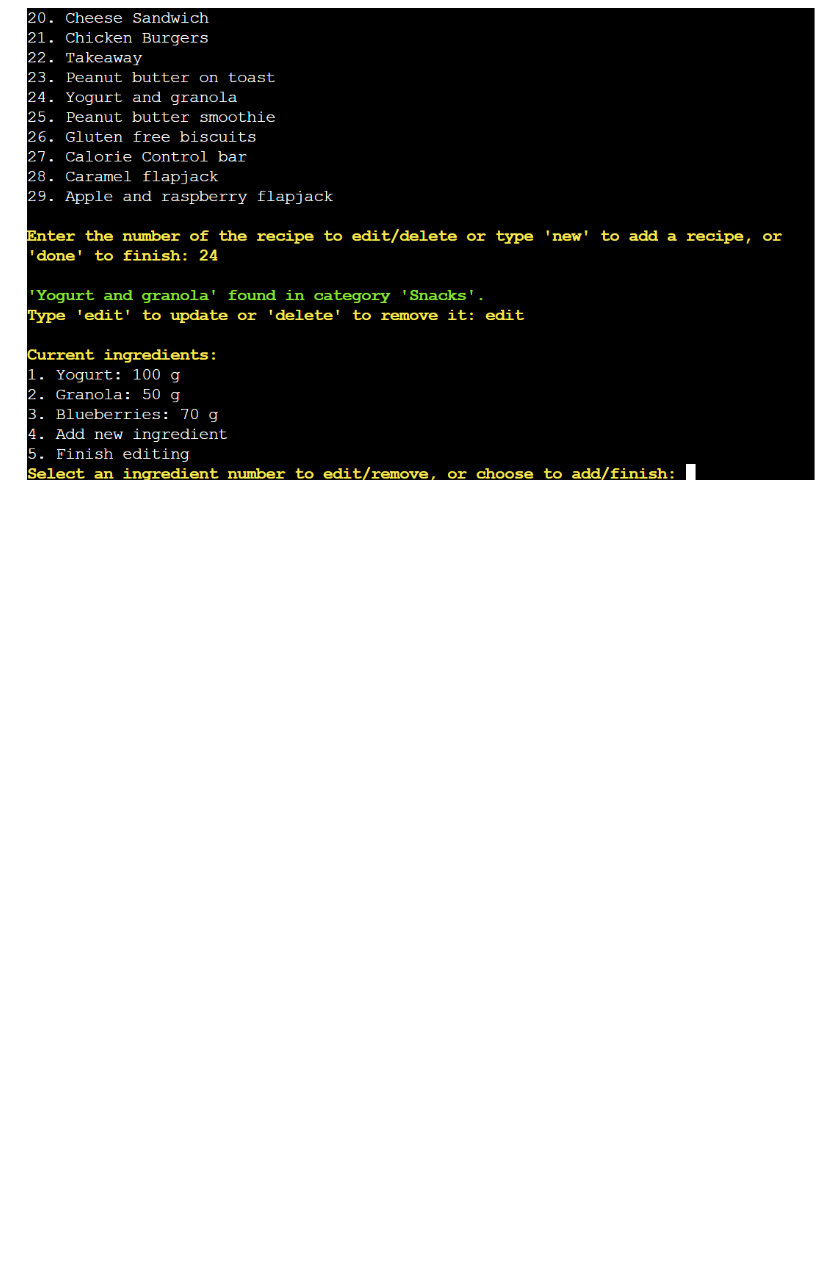
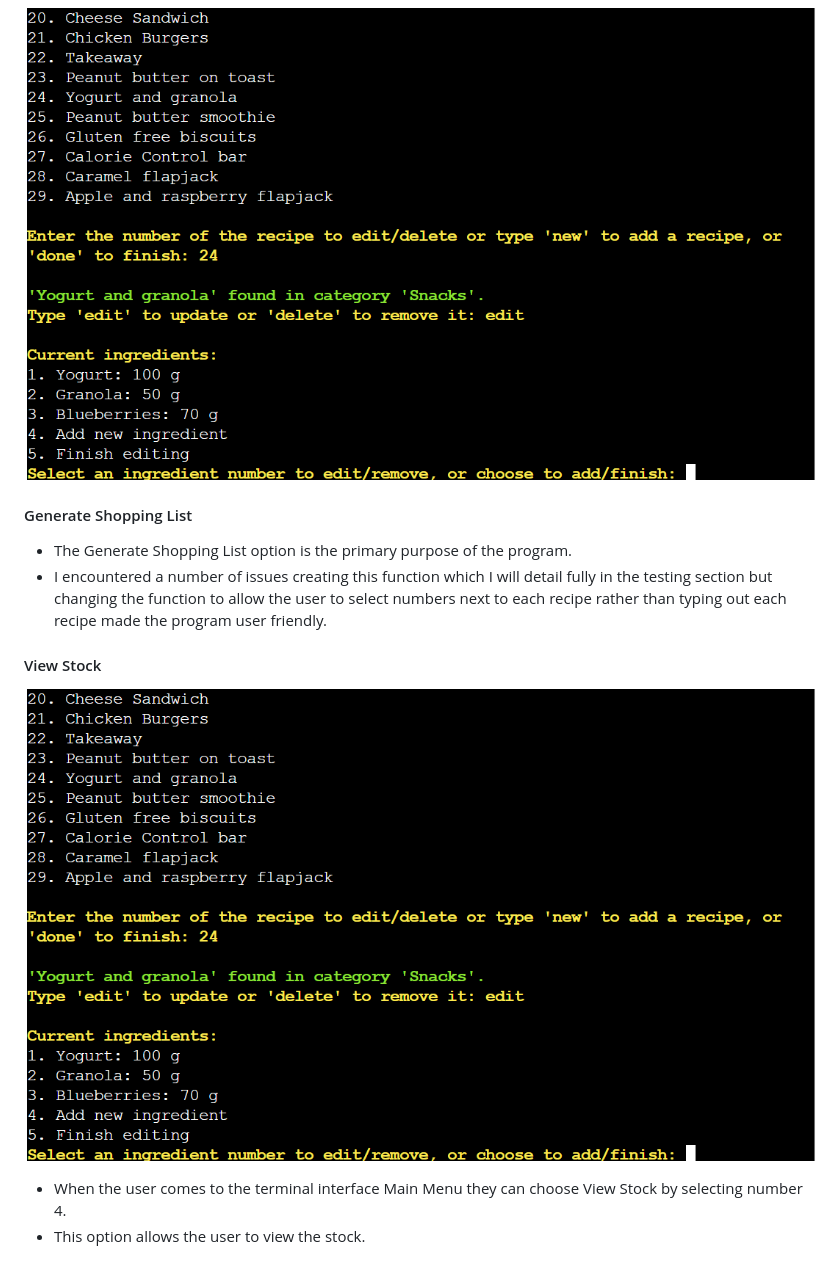
Before and after one commit to David5p/family_shopping_list, a Markdown page: README.md, the part around the change. Drawn GitHub-style; blank space fills up the shorter version.

Commit message:
Add page elements to ReadMe

```diff
--- a/README.md
+++ b/README.md
@@ -235,3 +235,17 @@ The Business Goals of The Capitals and Countries Quiz are:
 <p align="center">
   <img src="assets/images/edit_ingredient_option.png" alt="Edit ingredients option" />
 </p>
+
+#### Generate Shopping List
+
+- The Generate Shopping List option is the primary purpose of the program.
+- I encountered a number of issues creating this function which I will detail fully in the testing section but changing the function to allow the user to select numbers next to each recipe rather than typing out each recipe made the program user friendly.
+
+#### View Stock
+
+<p align="center">
+  <img src="assets/images/edit_ingredient_option.png" alt="Edit ingredients option" />
+</p>
+
+- When the user comes to the terminal interface Main Menu they can choose View Stock by selecting number 4.
+- This option allows the user to view the stock.
```
